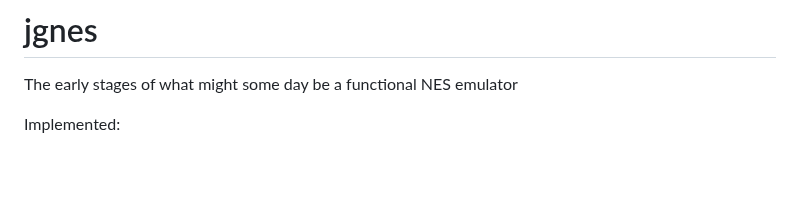
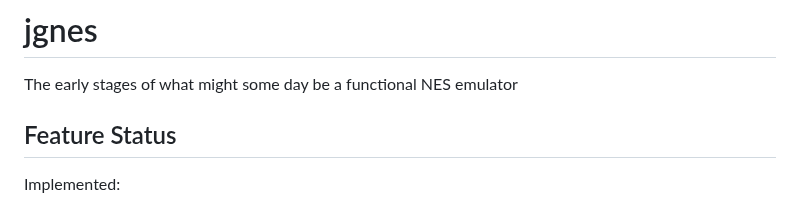
Before and after one commit to jsgroth/jgnes, a Markdown page: README.md, the part around the change. GitHub-like rendering; blank space fills up the shorter version.

```diff
--- a/README.md
+++ b/README.md
@@ -1,6 +1,8 @@
 # jgnes
 
 The early stages of what might some day be a functional NES emulator
+
+## Feature Status
 
 Implemented:
 * Cycle-based 6502 CPU emulation
```
